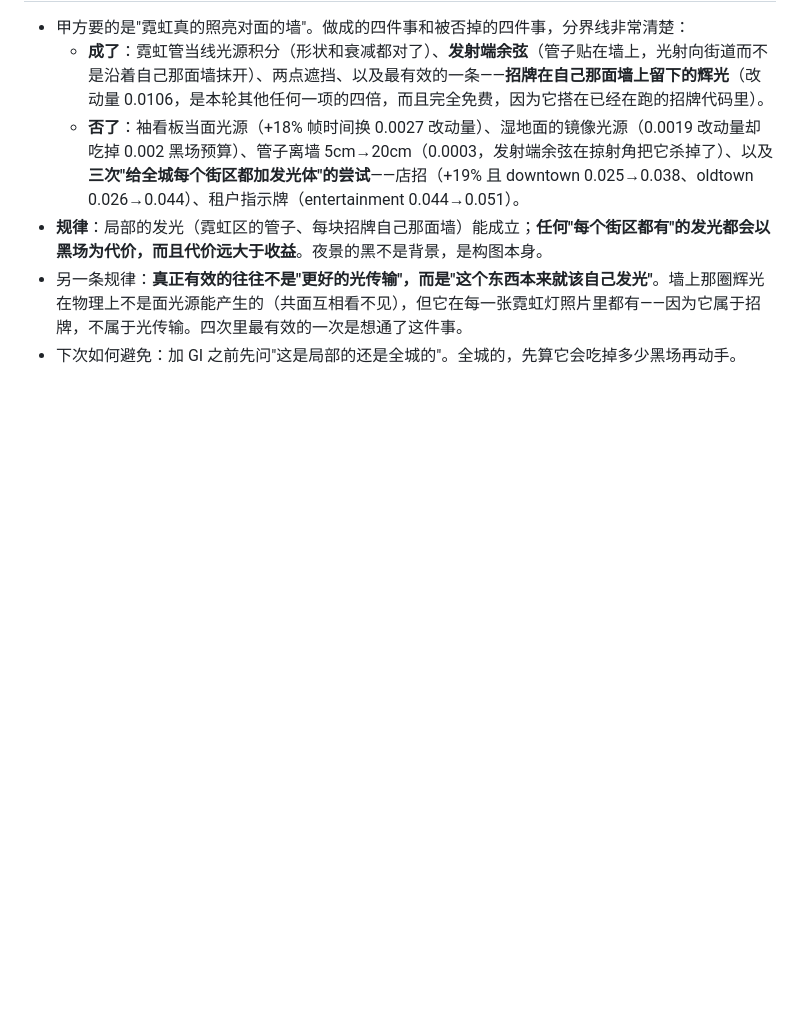
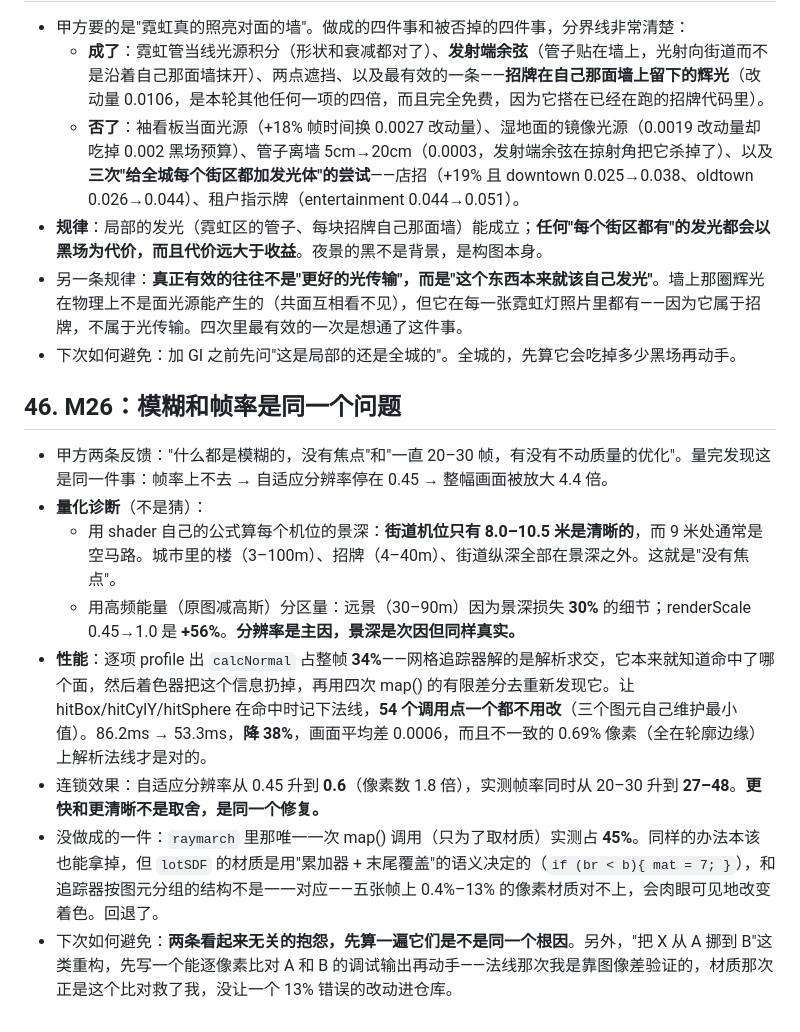
Before and after one commit to Jadog1122/raymarchcity, a Markdown page: RETRO.md, the part around the change. Drawn GitHub-style; blank space fills up the shorter version.

Commit message:
retro: the blur and the frame rate were the same problem
Also records the one that got away: the single map() call in raymarch, there
only to fetch gMat, measures at 45% of the frame. The same trick that removed
calcNormal should remove it, but lotSDF decides material with accumulators that
override at the end of the function, which does not correspond to the tracer's
primitive groups — 0.4% to 13% of pixels disagreed across five frames. Reverted.

The per-pixel material comparison I built to check it is the reason that did not
ship broken; worth building before any refactor that moves a value from one
producer to another.

Co-Authored-By: Claude Opus 5 <noreply@anthropic.com>

```diff
--- a/RETRO.md
+++ b/RETRO.md
@@ -295,3 +295,13 @@
 - **规律**：局部的发光（霓虹区的管子、每块招牌自己那面墙）能成立；**任何"每个街区都有"的发光都会以黑场为代价，而且代价远大于收益**。夜景的黑不是背景，是构图本身。
 - 另一条规律：**真正有效的往往不是"更好的光传输"，而是"这个东西本来就该自己发光"**。墙上那圈辉光在物理上不是面光源能产生的（共面互相看不见），但它在每一张霓虹灯照片里都有——因为它属于招牌，不属于光传输。四次里最有效的一次是想通了这件事。
 - 下次如何避免：加 GI 之前先问"这是局部的还是全城的"。全城的，先算它会吃掉多少黑场再动手。
+
+## 46. M26：模糊和帧率是同一个问题
+- 甲方两条反馈："什么都是模糊的，没有焦点"和"一直 20–30 帧，有没有不动质量的优化"。量完发现这是同一件事：帧率上不去 → 自适应分辨率停在 0.45 → 整幅画面被放大 4.4 倍。
+- **量化诊断**（不是猜）：
+  - 用 shader 自己的公式算每个机位的景深：**街道机位只有 8.0–10.5 米是清晰的**，而 9 米处通常是空马路。城市里的楼（3–100m）、招牌（4–40m）、街道纵深全部在景深之外。这就是"没有焦点"。
+  - 用高频能量（原图减高斯）分区量：远景（30–90m）因为景深损失 **30%** 的细节；renderScale 0.45→1.0 是 **+56%**。**分辨率是主因，景深是次因但同样真实。**
+- **性能**：逐项 profile 出 `calcNormal` 占整帧 **34%**——网格追踪器解的是解析求交，它本来就知道命中了哪个面，然后着色器把这个信息扔掉，再用四次 map() 的有限差分去重新发现它。让 hitBox/hitCylY/hitSphere 在命中时记下法线，**54 个调用点一个都不用改**（三个图元自己维护最小值）。86.2ms → 53.3ms，**降 38%**，画面平均差 0.0006，而且不一致的 0.69% 像素（全在轮廓边缘）上解析法线才是对的。
+- 连锁效果：自适应分辨率从 0.45 升到 **0.6**（像素数 1.8 倍），实测帧率同时从 20–30 升到 **27–48**。**更快和更清晰不是取舍，是同一个修复。**
+- 没做成的一件：`raymarch` 里那唯一一次 map() 调用（只为了取材质）实测占 **45%**。同样的办法本该也能拿掉，但 `lotSDF` 的材质是用"累加器 + 末尾覆盖"的语义决定的（`if (br < b){ mat = 7; }`），和追踪器按图元分组的结构不是一一对应——五张帧上 0.4%–13% 的像素材质对不上，会肉眼可见地改变着色。回退了。
+- 下次如何避免：**两条看起来无关的抱怨，先算一遍它们是不是同一个根因**。另外，"把 X 从 A 挪到 B"这类重构，先写一个能逐像素比对 A 和 B 的调试输出再动手——法线那次我是靠图像差验证的，材质那次正是这个比对救了我，没让一个 13% 错误的改动进仓库。
```
